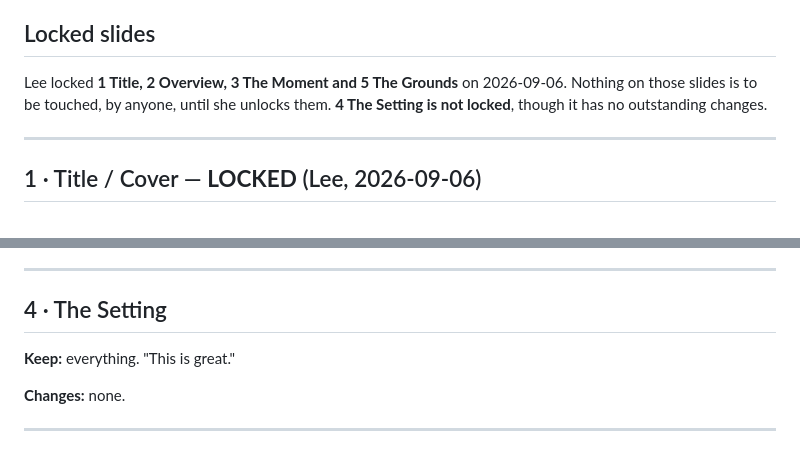
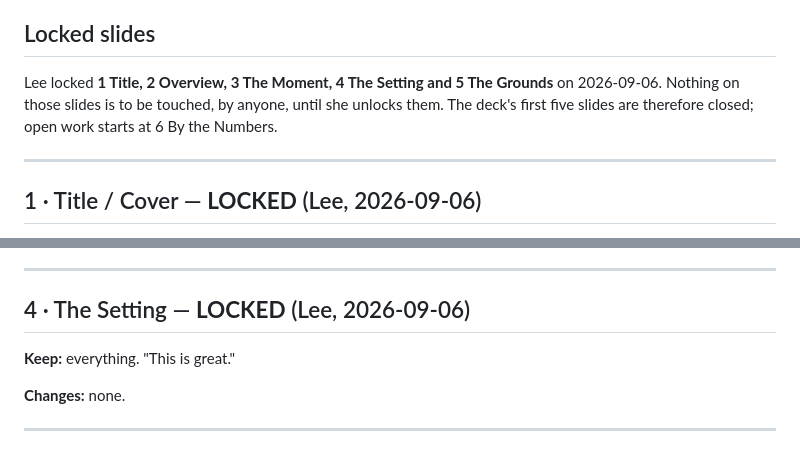
Before and after one commit to ugla-ctrl/iceland-eclipse-recap, a Markdown page: sources/per-slide-master.md, 2 parts joined by grey strips. GitHub-like rendering.

Commit message:
Lock slide 4 per Lee
Co-Authored-By: Claude Opus 5 <noreply@anthropic.com>

```diff
--- a/sources/per-slide-master.md
+++ b/sources/per-slide-master.md
@@ -14,9 +14,9 @@ including changes Mitch asks for, until she says it is unlocked.
 
 ## Locked slides
 
-Lee locked **1 Title, 2 Overview, 3 The Moment and 5 The Grounds** on 2026-09-06. Nothing on
-those slides is to be touched, by anyone, until she unlocks them. **4 The Setting is not locked**,
-though it has no outstanding changes.
+Lee locked **1 Title, 2 Overview, 3 The Moment, 4 The Setting and 5 The Grounds** on 2026-09-06.
+Nothing on those slides is to be touched, by anyone, until she unlocks them. The deck's first five
+slides are therefore closed; open work starts at 6 By the Numbers.
 
 ---
 
@@ -59,7 +59,7 @@ three tiles as they stand.
 
 ---
 
-## 4 · The Setting
+## 4 · The Setting — **LOCKED** (Lee, 2026-09-06)
 
 **Keep:** everything. "This is great."
 
```
